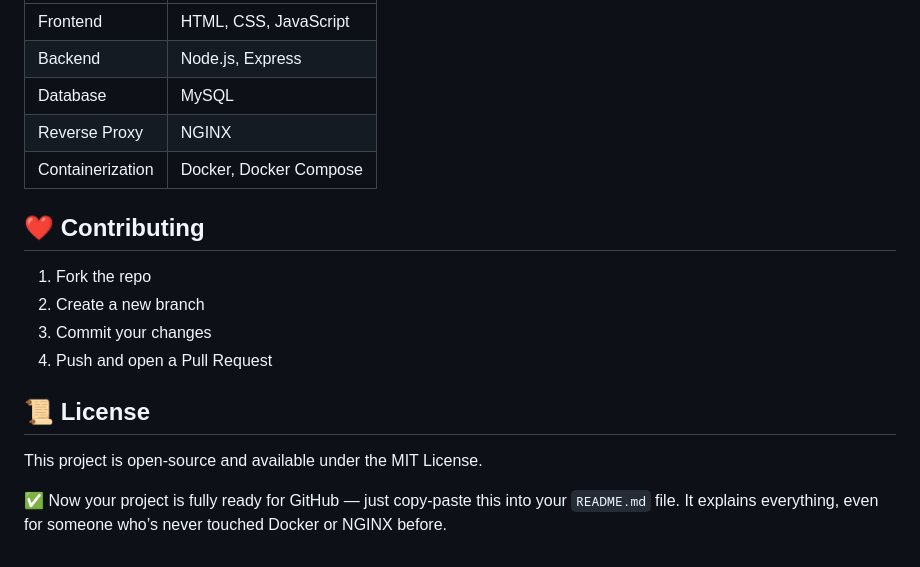
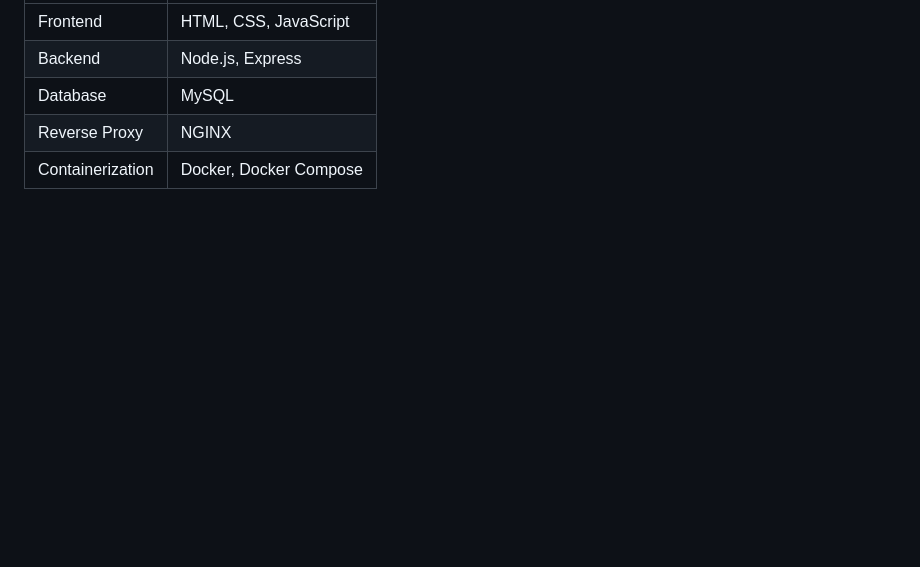
Before and after one commit to MohanadHesham98/Docker-labs, a Markdown page: medical-appointment/README.markdown, the part around the change. GitHub-like rendering; blank space fills up the shorter version.

```diff
--- a/medical-appointment/README.markdown
+++ b/medical-appointment/README.markdown
@@ -373,16 +373,3 @@ You should see the Medical Appointment Dashboard 💊
 | Database | MySQL |
 | Reverse Proxy | NGINX |
 | Containerization | Docker, Docker Compose |
-
-## ❤️ Contributing
-
-1. Fork the repo
-2. Create a new branch
-3. Commit your changes
-4. Push and open a Pull Request
-
-## 📜 License
-
-This project is open-source and available under the MIT License.
-
-✅ Now your project is fully ready for GitHub — just copy-paste this into your `README.md` file. It explains everything, even for someone who’s never touched Docker or NGINX before.
```
